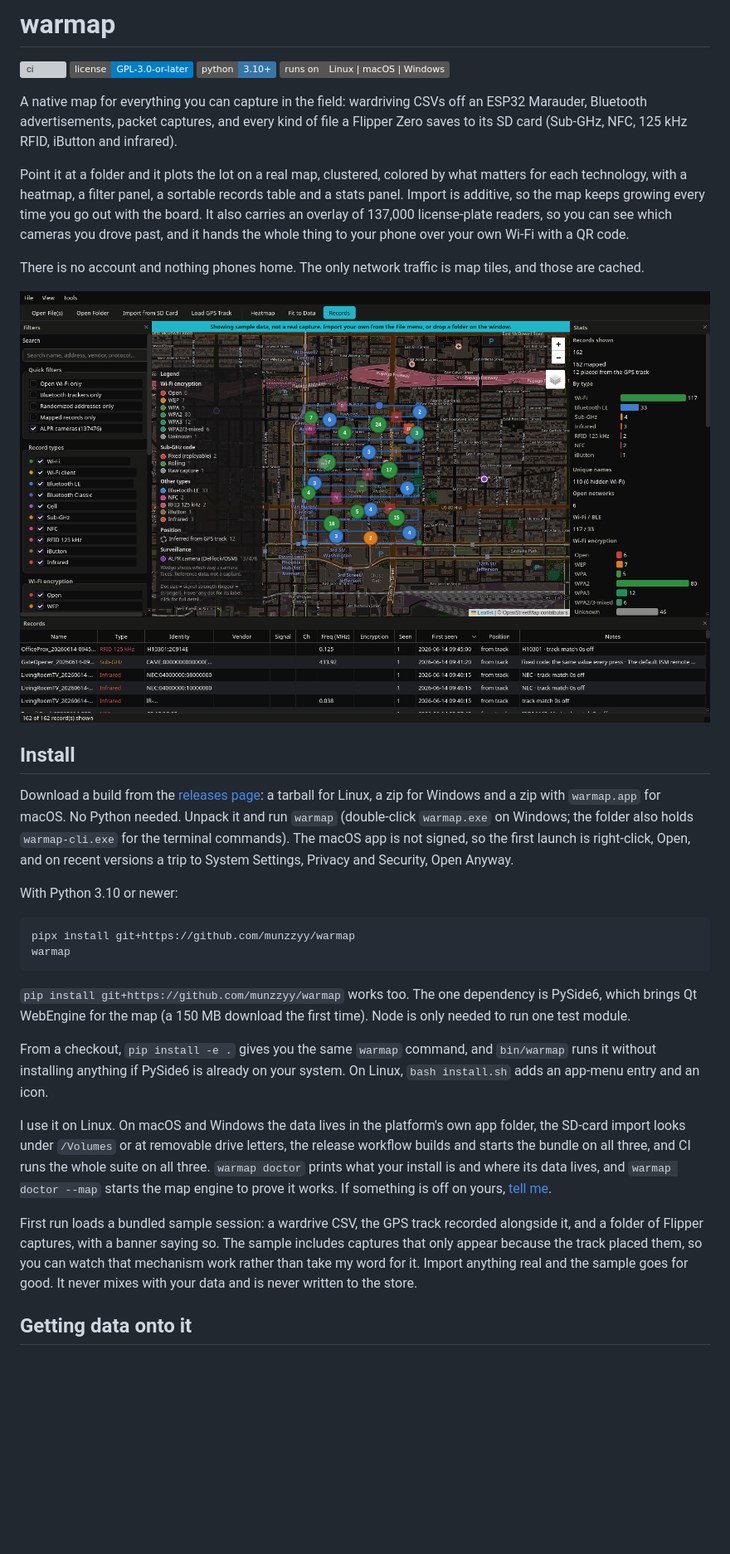
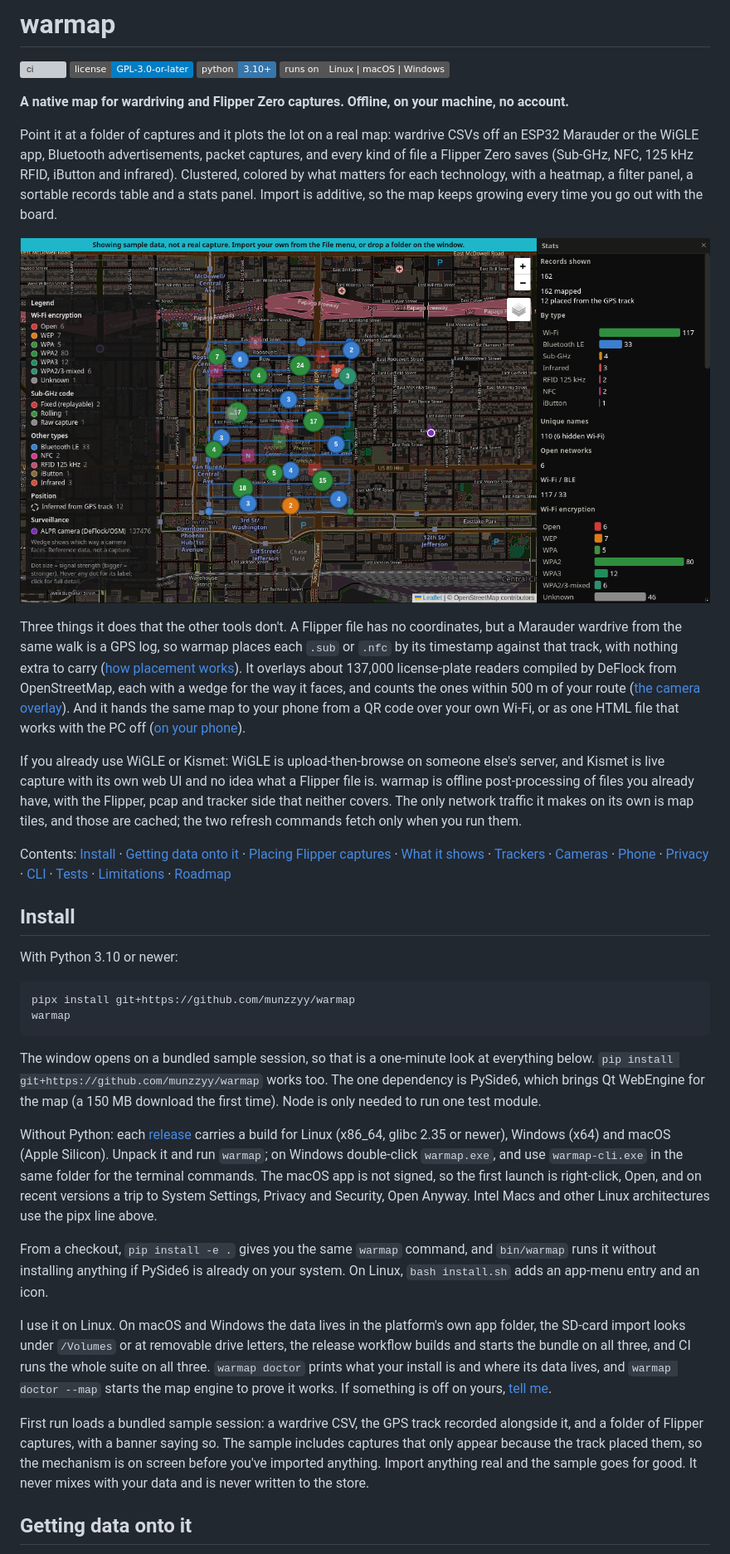
Before and after one commit to munzzyy/warmap, a Markdown page: README.md, the part around the change printed below. Shown: that part at 83% size. Rendered like a GitHub page; pictures changed too: docs/hero.png (added); badges without logos; blank space fills up the shorter version; grey boxes are pictures that could not be loaded.

````diff
--- a/README.md
+++ b/README.md
@@ -5,34 +5,43 @@
 [![Python 3.10+](https://img.shields.io/badge/python-3.10%2B-3776ab.svg)](pyproject.toml)
 [![Linux, macOS, Windows](https://img.shields.io/badge/runs%20on-Linux%20%7C%20macOS%20%7C%20Windows-555.svg)](#install)
 
-A native map for everything you can capture in the field: wardriving CSVs off
-an ESP32 Marauder, Bluetooth advertisements, packet captures, and every kind
-of file a Flipper Zero saves to its SD card (Sub-GHz, NFC, 125 kHz RFID,
-iButton and infrared).
+**A native map for wardriving and Flipper Zero captures. Offline, on your
+machine, no account.**
 
-Point it at a folder and it plots the lot on a real map, clustered, colored by
-what matters for each technology, with a heatmap, a filter panel, a sortable
-records table and a stats panel. Import is additive, so the map keeps growing
-every time you go out with the board. It also carries an overlay of 137,000
-license-plate readers, so you can see which cameras you drove past, and it
-hands the whole thing to your phone over your own Wi-Fi with a QR code.
+Point it at a folder of captures and it plots the lot on a real map: wardrive
+CSVs off an ESP32 Marauder or the WiGLE app, Bluetooth advertisements,
+packet captures, and every kind of file a Flipper Zero saves (Sub-GHz, NFC,
+125 kHz RFID, iButton and infrared). Clustered, colored by what matters for
+each technology, with a heatmap, a filter panel, a sortable records table
+and a stats panel. Import is additive, so the map keeps growing every time
+you go out with the board.
 
-There is no account and nothing phones home. The only network traffic is
-map tiles, and those are cached.
+![The map with clustered Wi-Fi markers colored by encryption, Flipper captures drawn as glyphs along a dashed GPS track, a violet camera marker, the legend, and the stats panel](docs/hero.png)
 
-<p align="center">
-  <img src="docs/screenshot.png" width="100%" alt="The warmap window: a dark map with clustered Wi-Fi markers colored by encryption, Flipper captures drawn as glyphs along a GPS track, violet camera markers with facing wedges, the filter panel on the left, the stats panel on the right and the records table along the bottom">
-</p>
+Three things it does that the other tools don't. A Flipper file has no
+coordinates, but a Marauder wardrive from the same walk is a GPS log, so
+warmap places each `.sub` or `.nfc` by its timestamp against that track,
+with nothing extra to carry ([how placement works](#placing-flipper-captures-on-the-map)).
+It overlays about 137,000 license-plate readers compiled by DeFlock from
+OpenStreetMap, each with a wedge for the way it faces, and counts the ones
+within 500 m of your route ([the camera overlay](#flock--alpr-cameras)). And
+it hands the same map to your phone from a QR code over your own Wi-Fi, or
+as one HTML file that works with the PC off ([on your phone](#on-your-phone)).
+
+If you already use WiGLE or Kismet: WiGLE is upload-then-browse on someone
+else's server, and Kismet is live capture with its own web UI and no idea
+what a Flipper file is. warmap is offline post-processing of files you
+already have, with the Flipper, pcap and tracker side that neither covers.
+The only network traffic it makes on its own is map tiles, and those are
+cached; the two refresh commands fetch only when you run them.
+
+Contents: [Install](#install) · [Getting data onto it](#getting-data-onto-it) ·
+[Placing Flipper captures](#placing-flipper-captures-on-the-map) ·
+[What it shows](#what-it-shows) · [Trackers](#trackers-and-things-that-travelled-with-you) ·
+[Cameras](#flock--alpr-cameras) · [Phone](#on-your-phone) · [Privacy](#privacy) ·
+[CLI](#cli) · [Tests](#tests) · [Limitations](#limitations-honestly) · [Roadmap](#roadmap)
 
 ## Install
-
-Download a build from the [releases page](https://github.com/munzzyy/warmap/releases/latest):
-a tarball for Linux, a zip for Windows and a zip with `warmap.app` for
-macOS. No Python needed. Unpack it and run `warmap` (double-click
-`warmap.exe` on Windows; the folder also holds `warmap-cli.exe` for the
-terminal commands). The macOS app is not signed, so the first launch is
-right-click, Open, and on recent versions a trip to System Settings,
-Privacy and Security, Open Anyway.
 
 With Python 3.10 or newer:
 
@@ -41,9 +50,20 @@ pipx install git+https://github.com/munzzyy/warmap
 warmap
 ```
 
-`pip install git+https://github.com/munzzyy/warmap` works too. The one
-dependency is PySide6, which brings Qt WebEngine for the map (a 150 MB
-download the first time). Node is only needed to run one test module.
+The window opens on a bundled sample session, so that is a one-minute look
+at everything below. `pip install git+https://github.com/munzzyy/warmap`
+works too. The one dependency is PySide6, which brings Qt WebEngine for the
+map (a 150 MB download the first time). Node is only needed to run one test
+module.
+
+Without Python: each [release](https://github.com/munzzyy/warmap/releases)
+carries a build for Linux (x86_64, glibc 2.35 or newer), Windows (x64) and
+macOS (Apple Silicon). Unpack it and run `warmap`; on Windows double-click
+`warmap.exe`, and use `warmap-cli.exe` in the same folder for the terminal
+commands. The macOS app is not signed, so the first launch is right-click,
+Open, and on recent versions a trip to System Settings, Privacy and
+Security, Open Anyway. Intel Macs and other Linux architectures use the
+pipx line above.
 
 From a checkout, `pip install -e .` gives you the same `warmap` command, and
 `bin/warmap` runs it without installing anything if PySide6 is already on
@@ -60,7 +80,7 @@ map engine to prove it works. If something is off on yours,
 First run loads a bundled sample session: a wardrive CSV, the GPS track
 recorded alongside it, and a folder of Flipper captures, with a banner saying
 so. The sample includes captures that only appear because the track placed
-them, so you can watch that mechanism work rather than take my word for it.
+them, so the mechanism is on screen before you've imported anything.
 Import anything real and the sample goes for good. It never mixes with your
 data and is never written to the store.
 
````
Also changed, not shown: other parts of README.md (+30 -23 lines), docs/social.png, 10 other files.
